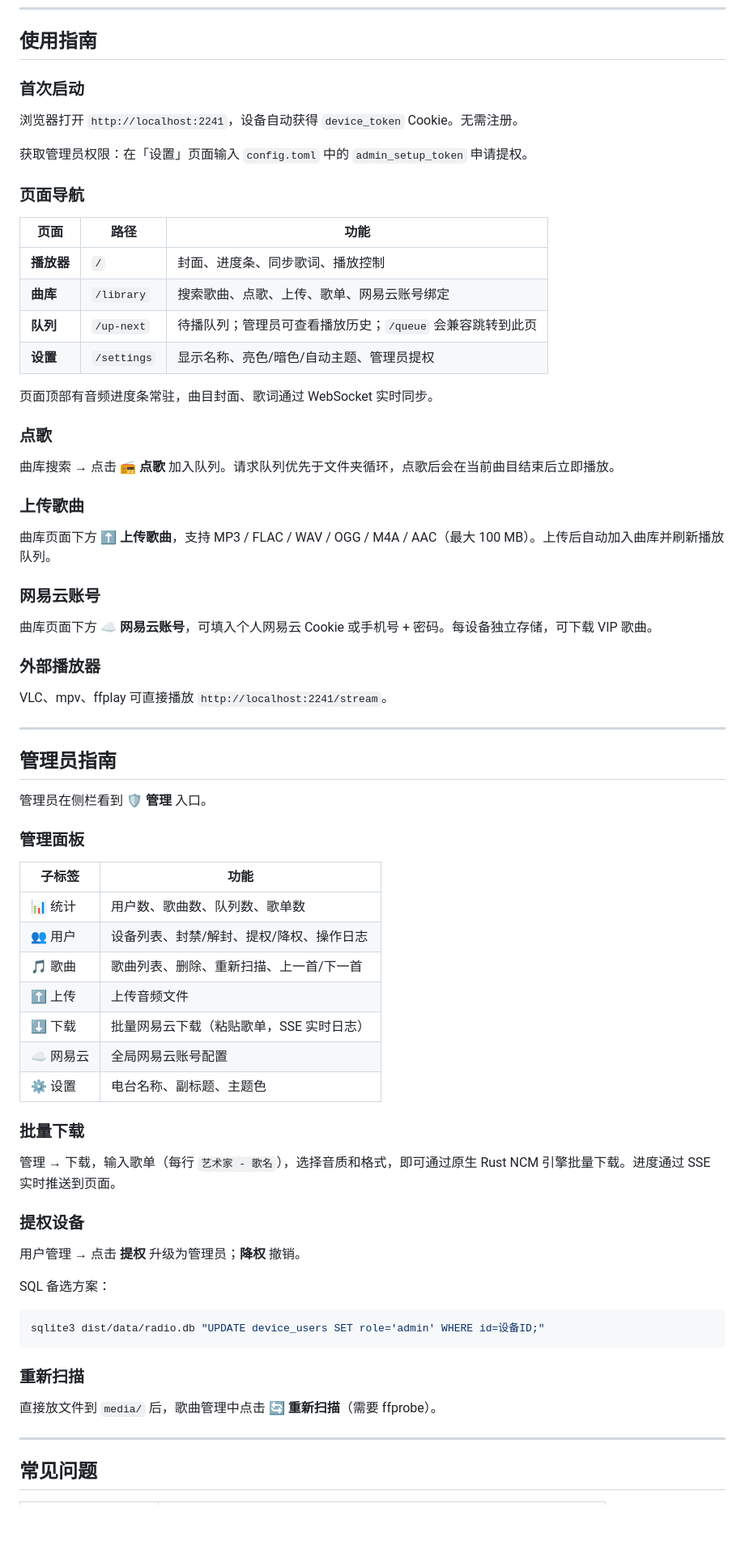
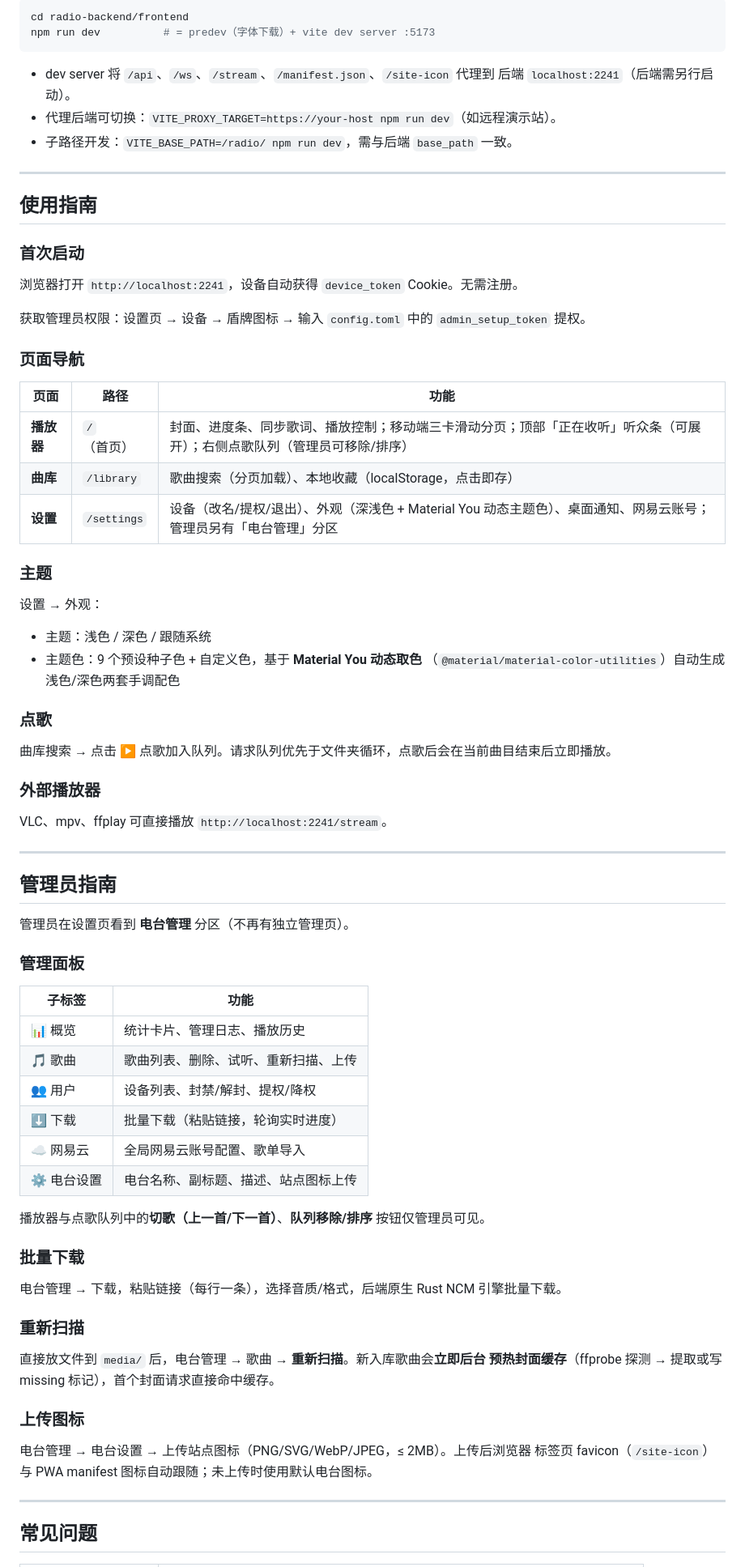
Before and after one commit to Risaly-Noroki-Dev-Club/Rakurakumusicstation-NG, a Markdown page: README.md, the part around one of its changes. Shown at 81% size. GitHub-like rendering; blank space fills up the shorter version.

````diff
--- a/README.md
+++ b/README.md
@@ -81,33 +150,43 @@ cd dist && ./stop.sh
+```bash
+cd radio-backend/frontend
+npm run dev          # = predev（字体下载）+ vite dev server :5173
+```
+
+- dev server 将 `/api`、`/ws`、`/stream`、`/manifest.json`、`/site-icon` 代理到
+  后端 `localhost:2241`（后端需另行启动）。
+- 代理后端可切换：`VITE_PROXY_TARGET=https://your-host npm run dev`（如远程演示站）。
+- 子路径开发：`VITE_BASE_PATH=/radio/ npm run dev`，需与后端 `base_path` 一致。
+
+---
+
 ## 使用指南
 
 ### 首次启动
 
 浏览器打开 `http://localhost:2241`，设备自动获得 `device_token` Cookie。无需注册。
 
-获取管理员权限：在「设置」页面输入 `config.toml` 中的 `admin_setup_token` 申请提权。
+获取管理员权限：设置页 → 设备 → 盾牌图标 → 输入 `config.toml` 中的
+`admin_setup_token` 提权。
 
 ### 页面导航
 
 | 页面 | 路径 | 功能 |
 |------|------|------|
-| **播放器** | `/` | 封面、进度条、同步歌词、播放控制 |
-| **曲库** | `/library` | 搜索歌曲、点歌、上传、歌单、网易云账号绑定 |
-| **队列** | `/up-next` | 待播队列；管理员可查看播放历史；`/queue` 会兼容跳转到此页 |
-| **设置** | `/settings` | 显示名称、亮色/暗色/自动主题、管理员提权 |
+| **播放器** | `/`（首页） | 封面、进度条、同步歌词、播放控制；移动端三卡滑动分页；顶部「正在收听」听众条（可展开）；右侧点歌队列（管理员可移除/排序） |
+| **曲库** | `/library` | 歌曲搜索（分页加载）、本地收藏（localStorage，点击即存） |
+| **设置** | `/settings` | 设备（改名/提权/退出）、外观（深浅色 + Material You 动态主题色）、桌面通知、网易云账号；管理员另有「电台管理」分区 |
 
-页面顶部有音频进度条常驻，曲目封面、歌词通过 WebSocket 实时同步。
+### 主题
+
+设置 → 外观：
+
+- 主题：浅色 / 深色 / 跟随系统
+- 主题色：9 个预设种子色 + 自定义色，基于 **Material You 动态取色**
+  （`@material/material-color-utilities`）自动生成浅色/深色两套手调配色
 
 ### 点歌
 
-曲库搜索 → 点击 **📻 点歌** 加入队列。请求队列优先于文件夹循环，点歌后会在当前曲目结束后立即播放。
-
-### 上传歌曲
-
-曲库页面下方 **⬆️ 上传歌曲**，支持 MP3 / FLAC / WAV / OGG / M4A / AAC（最大 100 MB）。上传后自动加入曲库并刷新播放队列。
-
-### 网易云账号
-
-曲库页面下方 **☁️ 网易云账号**，可填入个人网易云 Cookie 或手机号 + 密码。每设备独立存储，可下载 VIP 歌曲。
+曲库搜索 → 点击 ▶ 点歌加入队列。请求队列优先于文件夹循环，点歌后会在当前曲目结束后立即播放。
 
 ### 外部播放器
 
@@ -117,36 +196,34 @@ VLC、mpv、ffplay 可直接播放 `http://localhost:2241/stream`。
 
 ## 管理员指南
 
-管理员在侧栏看到 **🛡️ 管理** 入口。
+管理员在设置页看到 **电台管理** 分区（不再有独立管理页）。
 
 ### 管理面板
 
 | 子标签 | 功能 |
 |--------|------|
-| 📊 统计 | 用户数、歌曲数、队列数、歌单数 |
-| 👥 用户 | 设备列表、封禁/解封、提权/降权、操作日志 |
-| 🎵 歌曲 | 歌曲列表、删除、重新扫描、上一首/下一首 |
-| ⬆️ 上传 | 上传音频文件 |
-| ⬇️ 下载 | 批量网易云下载（粘贴歌单，SSE 实时日志） |
-| ☁️ 网易云 | 全局网易云账号配置 |
-| ⚙️ 设置 | 电台名称、副标题、主题色 |
+| 📊 概览 | 统计卡片、管理日志、播放历史 |
+| 🎵 歌曲 | 歌曲列表、删除、试听、重新扫描、上传 |
+| 👥 用户 | 设备列表、封禁/解封、提权/降权 |
+| ⬇️ 下载 | 批量下载（粘贴链接，轮询实时进度） |
+| ☁️ 网易云 | 全局网易云账号配置、歌单导入 |
+| ⚙️ 电台设置 | 电台名称、副标题、描述、站点图标上传 |
+
+播放器与点歌队列中的**切歌（上一首/下一首）**、**队列移除/排序** 按钮仅管理员可见。
 
 ### 批量下载
 
-管理 → 下载，输入歌单（每行 `艺术家 - 歌名`），选择音质和格式，即可通过原生 Rust NCM 引擎批量下载。进度通过 SSE 实时推送到页面。
-
-### 提权设备
-
-用户管理 → 点击 **提权** 升级为管理员；**降权** 撤销。
-
-SQL 备选方案：
-```bash
-sqlite3 dist/data/radio.db "UPDATE device_users SET role='admin' WHERE id=设备ID;"
-```
+电台管理 → 下载，粘贴链接（每行一条），选择音质/格式，后端原生 Rust NCM 引擎批量下载。
 
 ### 重新扫描
 
-直接放文件到 `media/` 后，歌曲管理中点击 **🔄 重新扫描**（需要 ffprobe）。
+直接放文件到 `media/` 后，电台管理 → 歌曲 → **重新扫描**。新入库歌曲会**立即后台
+预热封面缓存**（ffprobe 探测 → 提取或写 missing 标记），首个封面请求直接命中缓存。
+
+### 上传图标
+
+电台管理 → 电台设置 → 上传站点图标（PNG/SVG/WebP/JPEG，≤ 2MB）。上传后浏览器
+标签页 favicon（`/site-icon`）与 PWA manifest 图标自动跟随；未上传时使用默认电台图标。
 
 ---
 
````
Also changed, not shown: other parts of README.md (+123 -50 lines).
